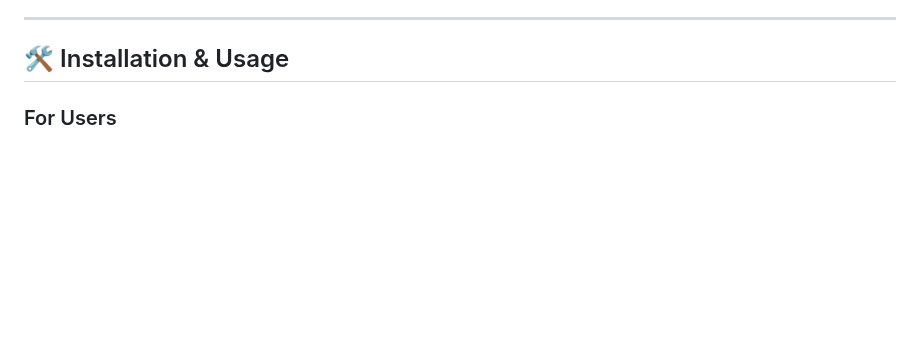
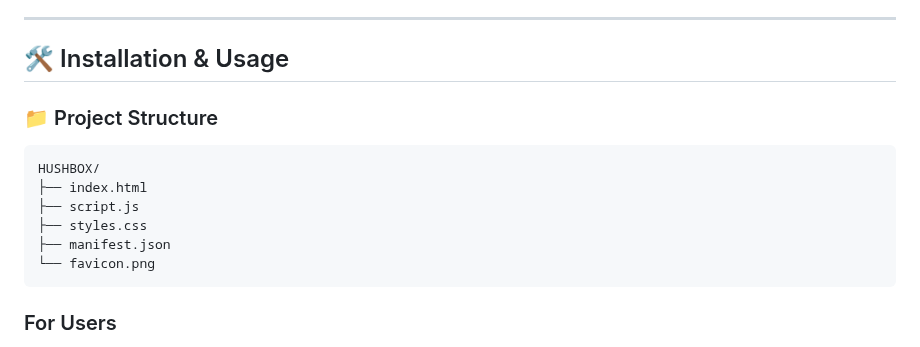
Before and after one commit to MPetovick/testHUSHBOX, a Markdown page: README3.md, the part around the change. Drawn GitHub-style; blank space fills up the shorter version.

````diff
--- a/README3.md
+++ b/README3.md
@@ -68,6 +68,16 @@ graph TD
 ---
 
 ## 🛠️ Installation & Usage
+
+### 📁 Project Structure
+```bash
+HUSHBOX/
+├── index.html
+├── script.js
+├── styles.css
+├── manifest.json
+└── favicon.png
+```
 
 ### For Users
 1. Visit **[hushbox.online](https://www.hushbox.online)**
````
